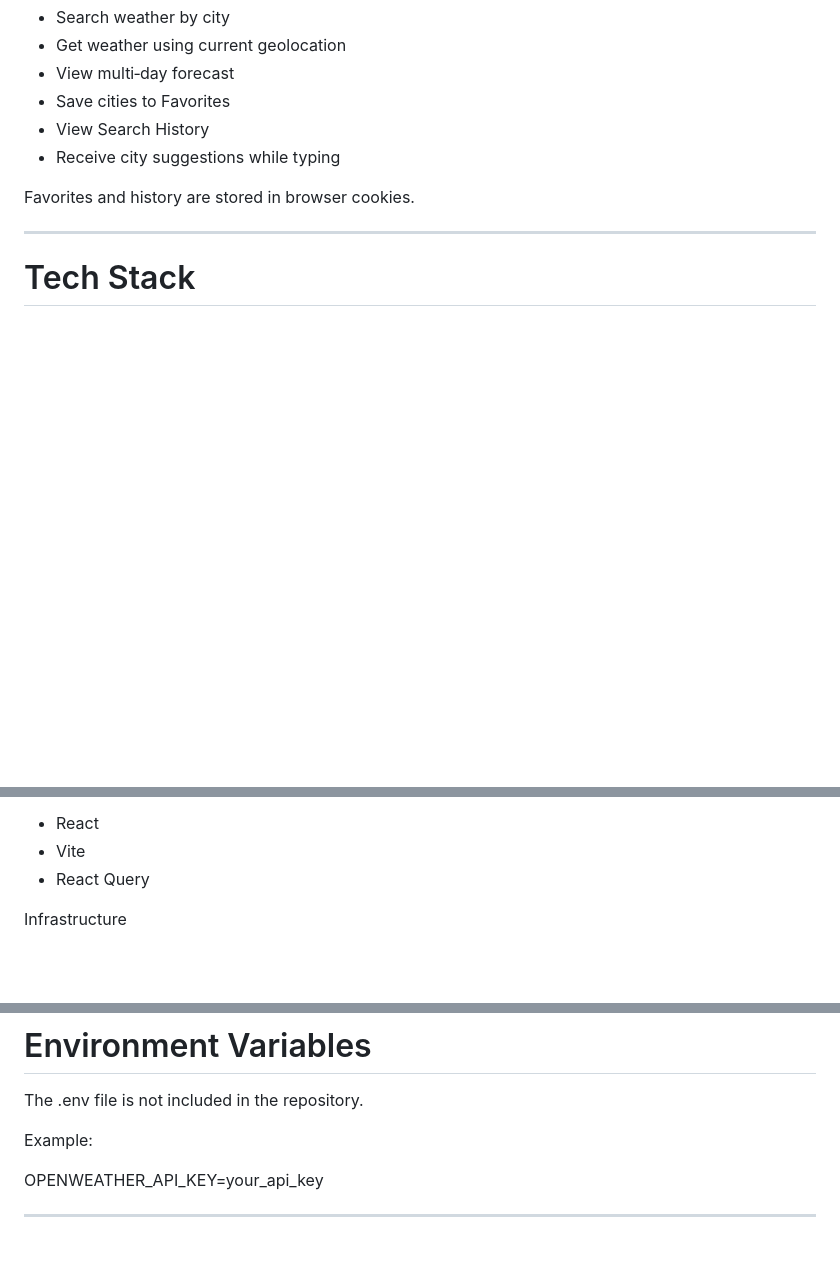
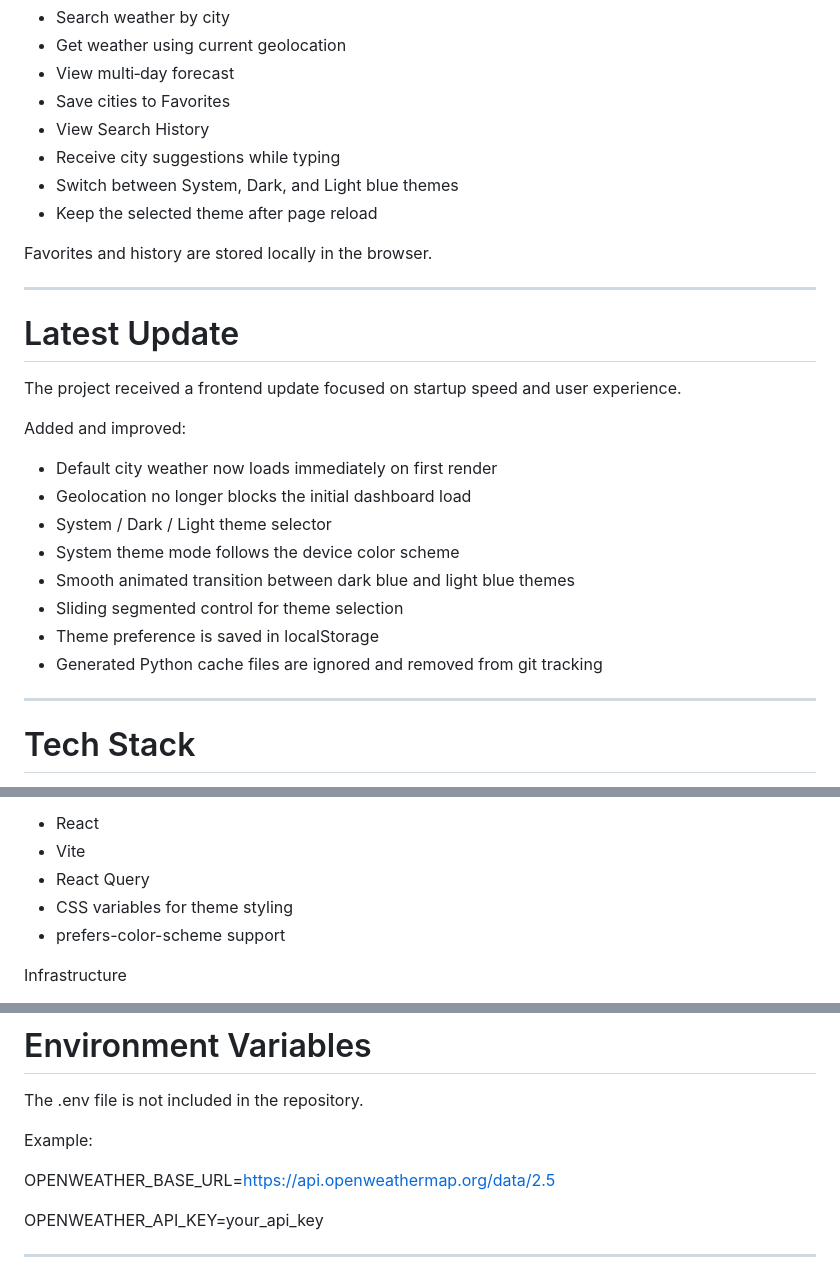
Before and after one commit to RAtnik00/weather-api-fastapi, a Markdown page: README.md, 3 parts joined by grey strips. Rendered like a GitHub page; blank space fills up the shorter version.

Commit message:
Added new update on my project and edited README.md

```diff
--- a/README.md
+++ b/README.md
@@ -34,8 +34,28 @@ Users can:
 -   Save cities to Favorites
 -   View Search History
 -   Receive city suggestions while typing
+-   Switch between System, Dark, and Light blue themes
+-   Keep the selected theme after page reload
 
-Favorites and history are stored in browser cookies.
+Favorites and history are stored locally in the browser.
+
+------------------------------------------------------------------------
+
+# Latest Update
+
+The project received a frontend update focused on startup speed and user
+experience.
+
+Added and improved:
+
+-   Default city weather now loads immediately on first render
+-   Geolocation no longer blocks the initial dashboard load
+-   System / Dark / Light theme selector
+-   System theme mode follows the device color scheme
+-   Smooth animated transition between dark blue and light blue themes
+-   Sliding segmented control for theme selection
+-   Theme preference is saved in localStorage
+-   Generated Python cache files are ignored and removed from git tracking
 
 ------------------------------------------------------------------------
 
@@ -53,6 +73,8 @@ Frontend
 -   React
 -   Vite
 -   React Query
+-   CSS variables for theme styling
+-   prefers-color-scheme support
 
 Infrastructure
 
@@ -141,6 +163,8 @@ The .env file is not included in the repository.
 
 Example:
 
+OPENWEATHER_BASE_URL=https://api.openweathermap.org/data/2.5
+
 OPENWEATHER_API_KEY=your_api_key
 
 ------------------------------------------------------------------------
```
Also changed, not shown: other parts of README.md (+1 -0 lines).
